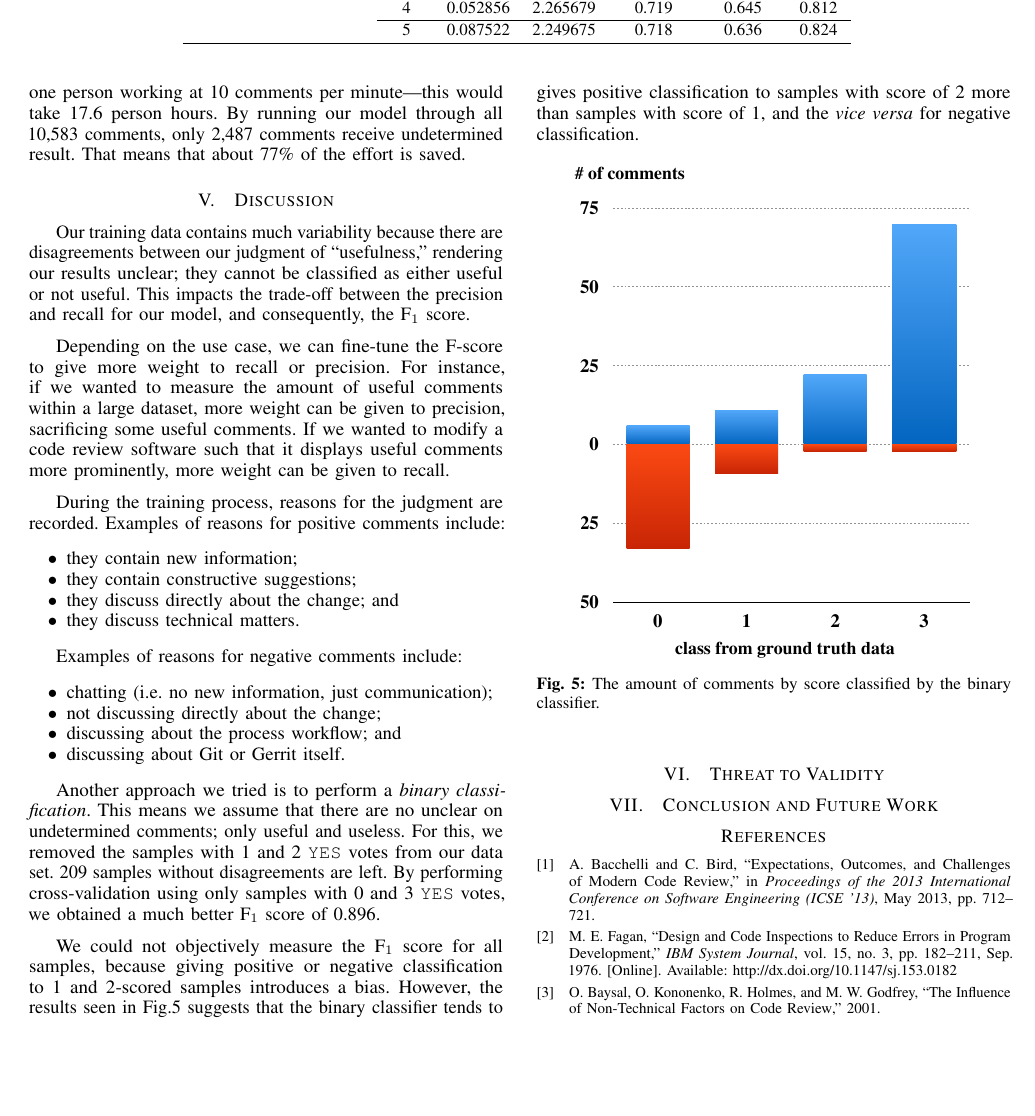
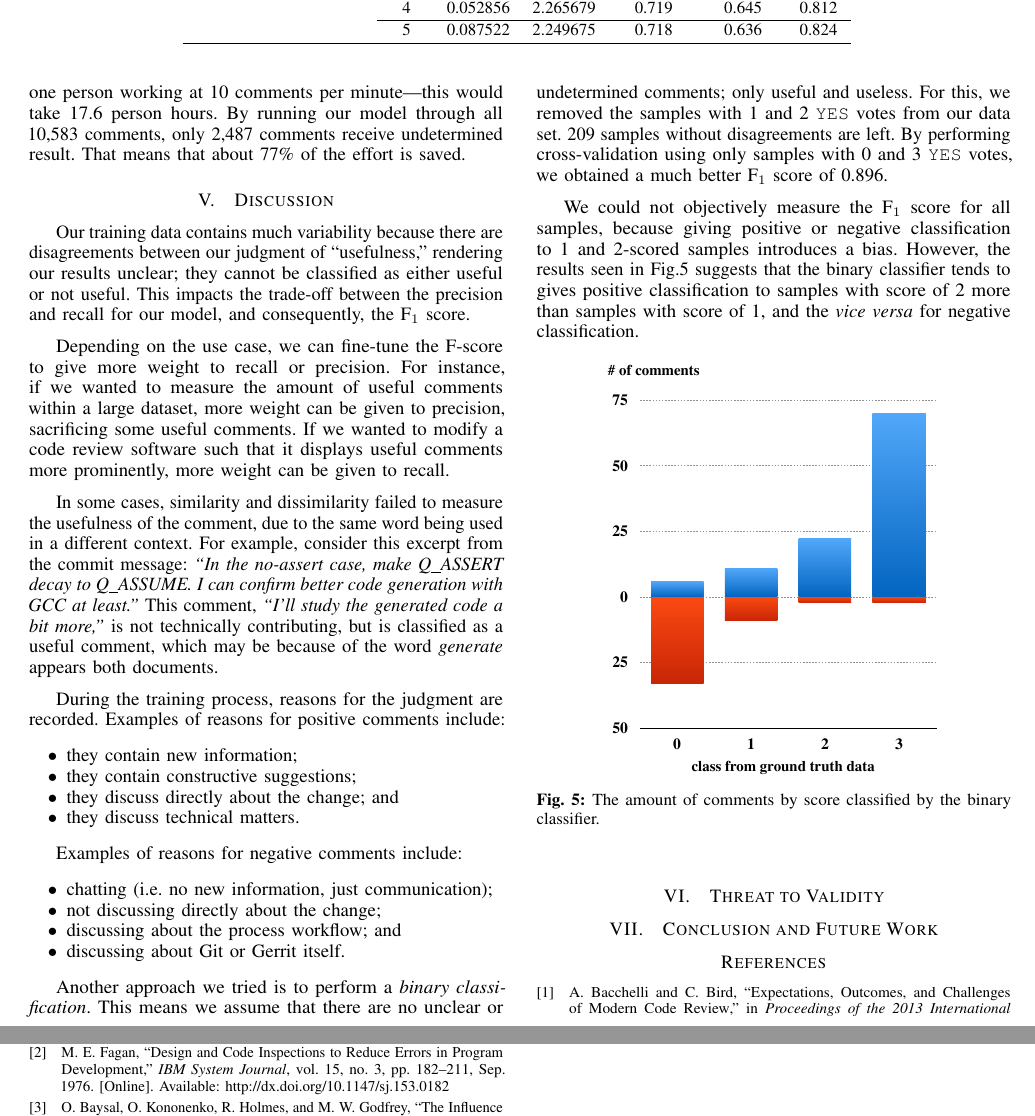
Before and after one commit to sdlab-naist/thaipang-intern-paper, a LaTeX paper (paper.tex, which reads sections/discussion.tex): part of page 5 of 6 before the commit and two parts of pages 5 and 6 of 6 after it, the two joined at a grey line, cut so that both start at the same text, the shorter picture padded with empty space. Compiled offline with pdfLaTeX; a LaTeX package or settings file that is missing is left out.

Commit message:
discussion

```diff
--- a/sections/discussion.tex
+++ b/sections/discussion.tex
@@ -9,6 +9,13 @@ This impacts the trade-off between the precision and recall for our model, and c
 Depending on the use case, we can fine-tune the F-score to give more weight to recall or precision.
 For instance, if we wanted to measure the amount of useful comments within a large dataset, more weight can be given to precision, sacrificing some useful comments.
 If we wanted to modify a code review software such that it displays useful comments more prominently, more weight can be given to recall.
+
+% examples.
+In some cases, similarity and dissimilarity failed to measure the usefulness of the comment,
+due to the same word being used in a different context.
+For example, consider this excerpt from the commit message: \emph{``In the no-assert case, make Q\_ASSERT decay to Q\_ASSUME. I can confirm
+better code generation with GCC at least.''}
+This comment, \emph{``I'll study the generated code a bit more,''} is not technically contributing, but is classified as a useful comment, which may be because of the word \emph{generate} appears both documents.
 
 %\subsection{Reasons of Classification}
 % reasons for classification as useful or not useful
@@ -35,7 +42,7 @@ Examples of reasons for negative comments include:
 %\subsection{Binary Classification}
 
 Another approach we tried is to perform a \emph{binary classification}.
-This means we assume that there are no unclear on undetermined comments; only useful and useless.
+This means we assume that there are no unclear or undetermined comments; only useful and useless.
 For this, we removed the samples with 1 and 2 \texttt{YES} votes from our data set. 209 samples without disagreements are left.
 By performing cross-validation using only samples with 0 and 3 \texttt{YES} votes, we obtained a much better F$_1$ score of 0.896.
 
@@ -44,7 +51,7 @@ However, the results seen in Fig.\ref{fig:binary} suggests that the binary class
 
 \begin{figure}[h]
 \centering
-\includegraphics[width=3in]{posneg}
+\includegraphics[width=2.5in]{posneg}
 \caption{The amount of comments by score classified by the binary classifier.}
 \label{fig:binary}
 \end{figure}
```
